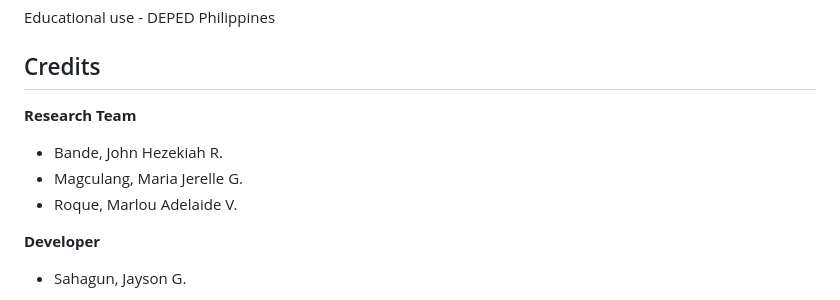
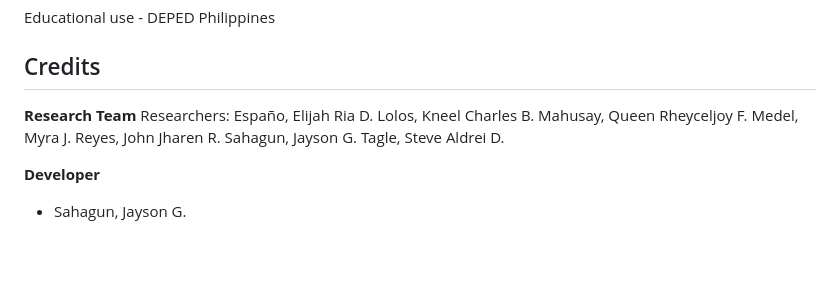
Before and after one commit to traumereixd/Iskorly, a Markdown page: README.md, the part around the change. Rendered like a GitHub page; blank space fills up the shorter version.

```diff
--- a/README.md
+++ b/README.md
@@ -199,9 +199,14 @@ Educational use - DEPED Philippines
 ## Credits
 
 **Research Team**
-- Bande, John Hezekiah R.
-- Magculang, Maria Jerelle G.
-- Roque, Marlou Adelaide V.
+Researchers:
+Españo, Elijah Ria D.
+Lolos, Kneel Charles B.
+Mahusay, Queen Rheyceljoy F.
+Medel, Myra J.
+Reyes, John Jharen R.
+Sahagun, Jayson G.
+Tagle, Steve Aldrei D.
 
 **Developer**
 - Sahagun, Jayson G.
```
